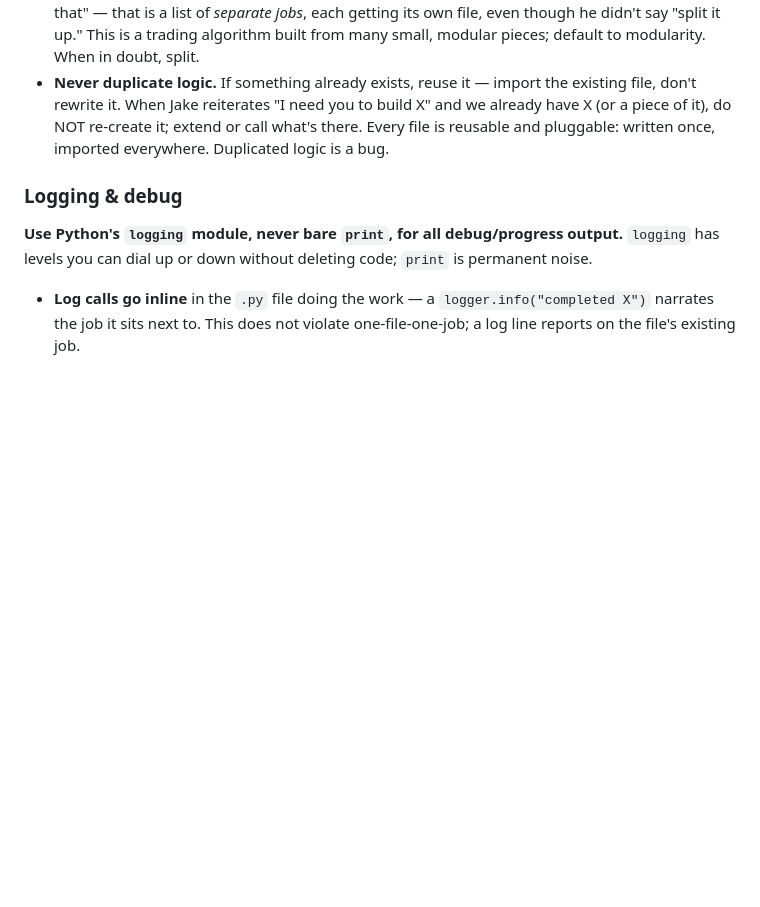
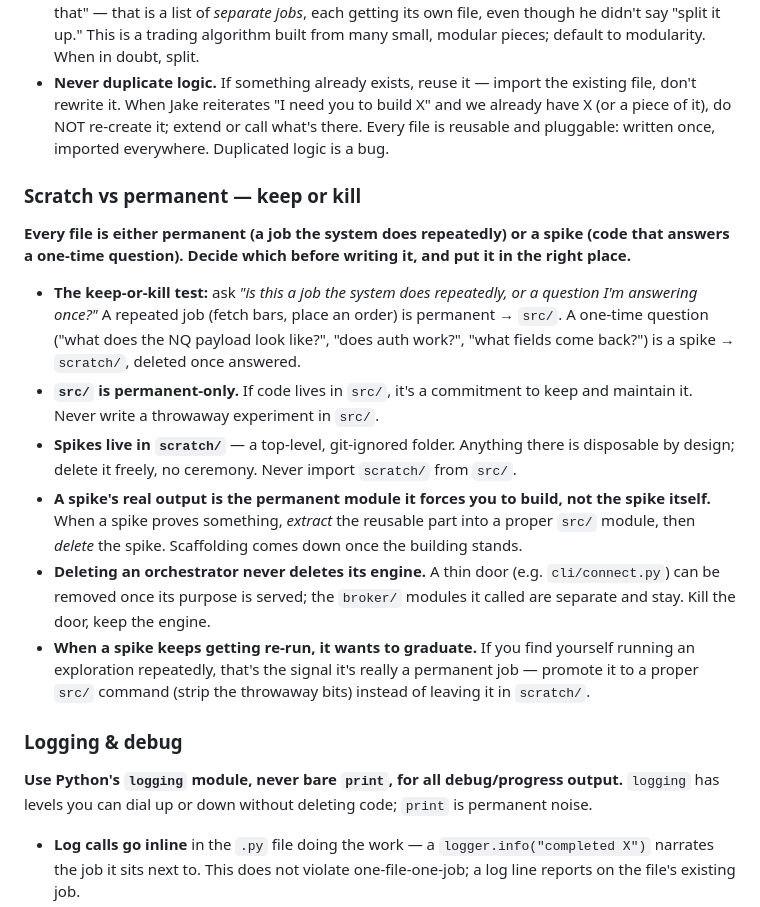
Before and after one commit to Jakers471/algo_3, a Markdown page: CLAUDE.md, the part around the change. Drawn GitHub-style; blank space fills up the shorter version.

Commit message:
Add scratch-vs-permanent keep-or-kill rule to CLAUDE.md
Document the distinction between permanent code (a repeated job -> src/)
and spikes (a one-time question -> scratch/), the keep-or-kill test,
extract-then-delete, and that killing an orchestrator keeps its engine.

```diff
--- a/CLAUDE.md
+++ b/CLAUDE.md
@@ -28,6 +28,17 @@
 - **Split when it hurts, not before.** It's fine to start with one file and break it apart the moment a second caller needs only part of it. Don't over-plan the structure up front — let the seams reveal themselves and refactor toward one-job-per-file as they do.
 - **A compound request is not a request for one script.** When Jake bundles several actions in one breath — "connect to ProjectX, grab accounts, fetch NQ data", or "x, y and z", or "this, this and that" — that is a list of *separate jobs*, each getting its own file, even though he didn't say "split it up." This is a trading algorithm built from many small, modular pieces; default to modularity. When in doubt, split.
 - **Never duplicate logic.** If something already exists, reuse it — import the existing file, don't rewrite it. When Jake reiterates "I need you to build X" and we already have X (or a piece of it), do NOT re-create it; extend or call what's there. Every file is reusable and pluggable: written once, imported everywhere. Duplicated logic is a bug.
+
+### Scratch vs permanent — keep or kill
+
+**Every file is either permanent (a job the system does repeatedly) or a spike (code that answers a one-time question). Decide which before writing it, and put it in the right place.**
+
+- **The keep-or-kill test:** ask *"is this a job the system does repeatedly, or a question I'm answering once?"* A repeated job (fetch bars, place an order) is permanent → `src/`. A one-time question ("what does the NQ payload look like?", "does auth work?", "what fields come back?") is a spike → `scratch/`, deleted once answered.
+- **`src/` is permanent-only.** If code lives in `src/`, it's a commitment to keep and maintain it. Never write a throwaway experiment in `src/`.
+- **Spikes live in `scratch/`** — a top-level, git-ignored folder. Anything there is disposable by design; delete it freely, no ceremony. Never import `scratch/` from `src/`.
+- **A spike's real output is the permanent module it forces you to build, not the spike itself.** When a spike proves something, *extract* the reusable part into a proper `src/` module, then *delete* the spike. Scaffolding comes down once the building stands.
+- **Deleting an orchestrator never deletes its engine.** A thin door (e.g. `cli/connect.py`) can be removed once its purpose is served; the `broker/` modules it called are separate and stay. Kill the door, keep the engine.
+- **When a spike keeps getting re-run, it wants to graduate.** If you find yourself running an exploration repeatedly, that's the signal it's really a permanent job — promote it to a proper `src/` command (strip the throwaway bits) instead of leaving it in `scratch/`.
 
 ### Logging & debug
 
```
